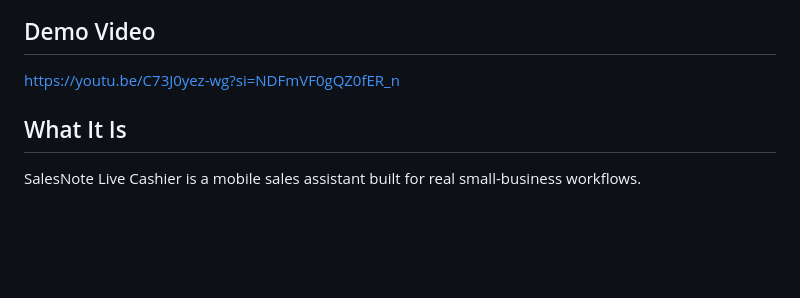
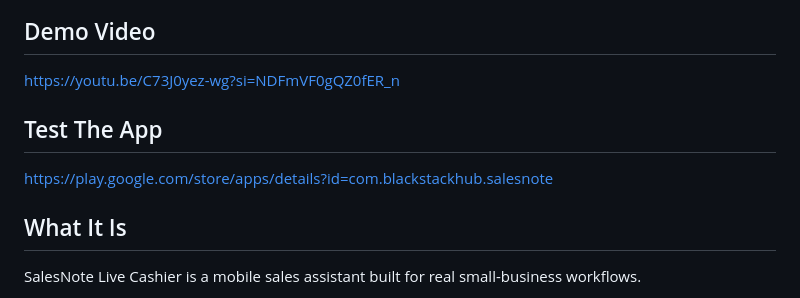
Before and after one commit to devfemibadmus/salesnote, a Markdown page: README.md, the part around the change. Rendered like a GitHub page; blank space fills up the shorter version.

Commit message:
docs: add Play Store test link

```diff
--- a/README.md
+++ b/README.md
@@ -7,6 +7,10 @@ Voice-first AI cashier for small businesses that talks, listens, and handles rec
 ## Demo Video
 
 https://youtu.be/C73J0yez-wg?si=NDFmVF0gQZ0fER_n
+
+## Test The App
+
+https://play.google.com/store/apps/details?id=com.blackstackhub.salesnote
 
 ## What It Is
 
```
